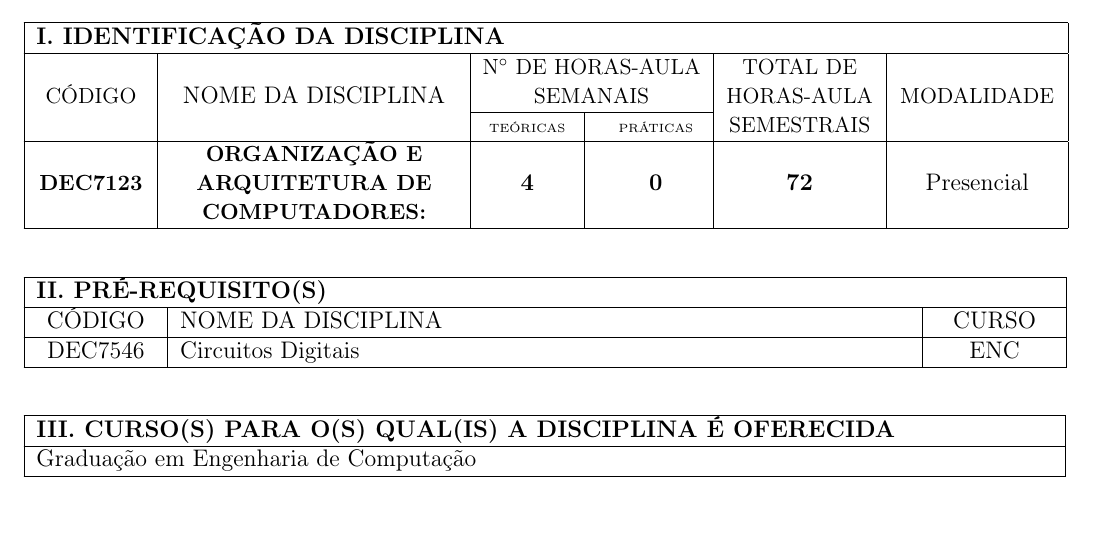
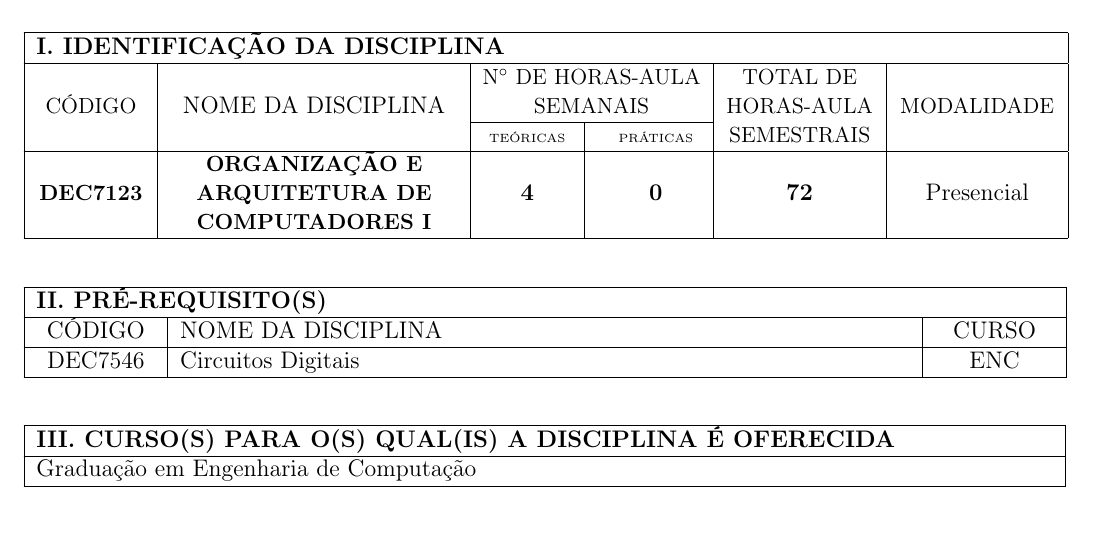
Before and after one commit to gagliotti/programasEnc2020, a LaTeX document (DEC7123-Organizacao e Arquitetura de Computadores I.tex): part of page 1 of 6, cut so that both start at the same text. Compiled offline with pdfLaTeX.

Commit message:
Corrigi typo no nome da disciplina dec7123

```diff
--- a/DEC7123-Organizacao e Arquitetura de Computadores I.tex
+++ b/DEC7123-Organizacao e Arquitetura de Computadores I.tex
@@ -20,7 +20,7 @@
 
 \newcommand{\semestre}{2018.2}
 
-\newcommand{\disciplina}{ORGANIZAÇÃO E ARQUITETURA DE COMPUTADORES}
+\newcommand{\disciplina}{ORGANIZAÇÃO E ARQUITETURA DE COMPUTADORES I}
 \newcommand{\codigo}{DEC7123}
 
 
@@ -69,7 +69,7 @@ Sistemas de numeração em ponto flutuante e números negativos; Sistemas Comput
 %
 & & {\tiny TEÓRICAS} & {\tiny PRÁTICAS} & {\small SEMESTRAIS} & \\ \hline
 % codigo da disciplina carga horaria: teorica - pratica e total
-{\bf \small \codigo} & {\bf \small \disciplina :} & {\bf \creditosT} & {\bf \creditosP} & {\bf 72} & Presencial\\ \hline
+{\bf \small \codigo} & {\bf \small \disciplina } & {\bf \creditosT} & {\bf \creditosP} & {\bf 72} & Presencial\\ \hline
 \end{longtable}
 
 
```
